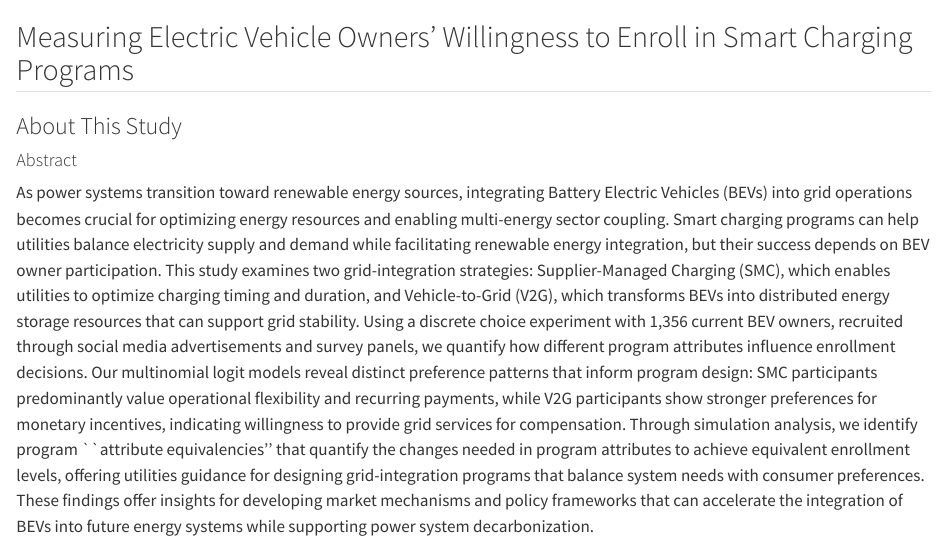
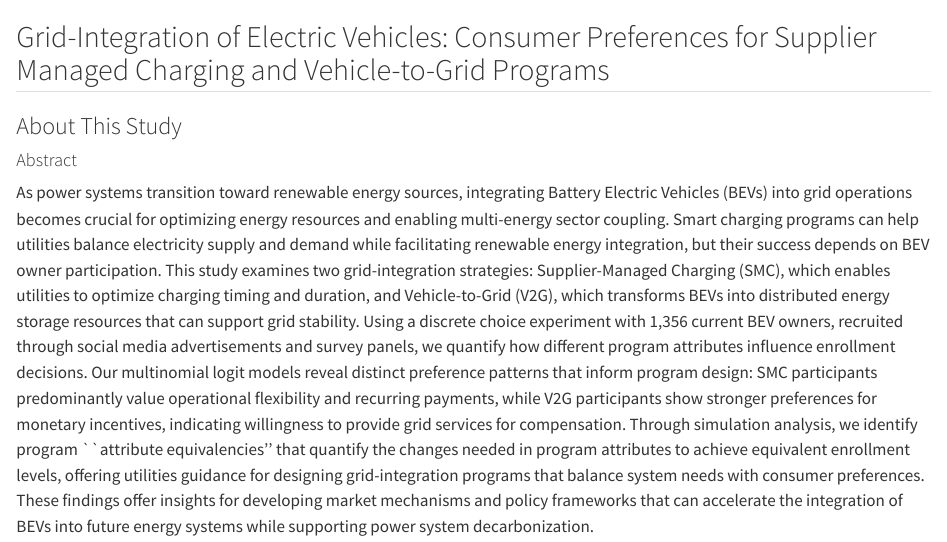
Before and after one commit to jhelvy/smart-charging-preferences-2025, a Quarto document (simulator/about.qmd): the page in a window 1100 px wide, from its top. Rendered offline with R 4.5, knitr and Pandoc in place of Quarto, with nearby package versions.

Commit message:
update simulator

```diff
--- a/simulator/about.qmd
+++ b/simulator/about.qmd
@@ -1,4 +1,4 @@
-## Measuring Electric Vehicle Owners' Willingness to Enroll in Smart Charging Programs
+## Grid-Integration of Electric Vehicles: Consumer Preferences for Supplier Managed Charging and Vehicle-to-Grid Programs
 
 ### About This Study
 
```
Also changed, not shown: 1 other file.
